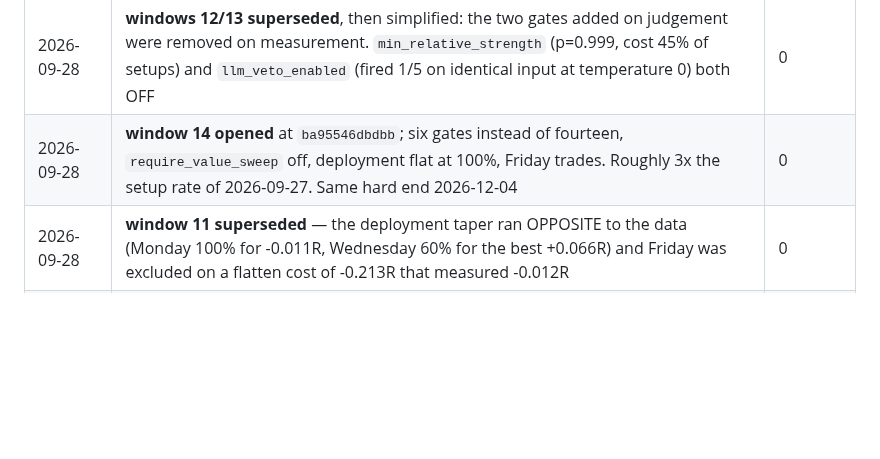
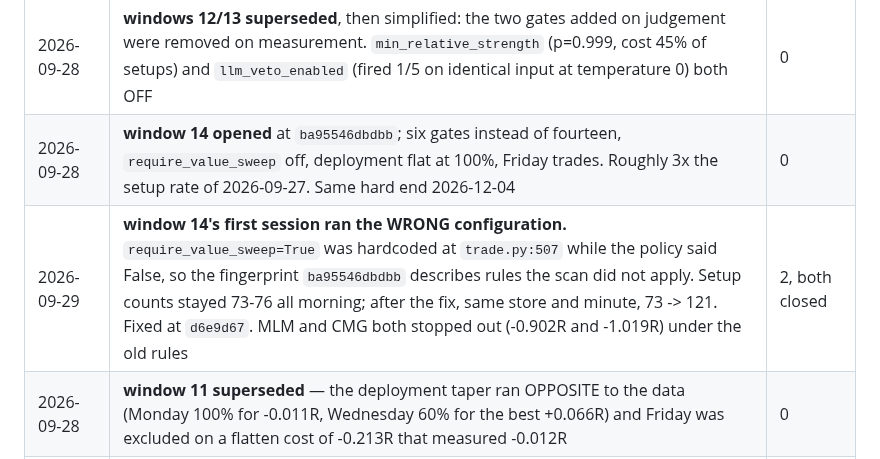
Before and after one commit to SDavidJake907/-quant-desk, a Markdown page: FREEZE.md, the part around the change. Rendered like a GitHub page; blank space fills up the shorter version.

Commit message:
docs: window 14's first session ran rules the fingerprint does not describe
require_value_sweep was hardcoded True at trade.py:507 while the policy said
False, so every scan on 2026-09-29 applied the OLD configuration under the new
fingerprint ba95546dbdbb. Setup counts stayed 73-76 when they should have risen
about 70%; verified after the fix on the same store in the same minute, 73 ->
121.

The two trades that closed today -- MLM at -1.019R and CMG at -0.902R -- were
opened on 09-28 under window 13 and stopped under rules matching neither window
cleanly. They are recorded as such rather than attributed to window 14.

No restart declared: the fix restores the configuration the fingerprint already
claims, so the window continues rather than being superseded. What is recorded
is that its first session is not evidence about the rules it names.

```diff
--- a/FREEZE.md
+++ b/FREEZE.md
@@ -1122,5 +1122,6 @@ costs a real sample.
 | 2026-09-28 | **window 11 opened** at `07c4cda1e9ab`; `min_relative_strength=-10.0` and `llm_veto_enabled=True`. The RS filter TESTED NULL (p=0.999, halves disagree) and is enabled on the operator's judgement, not the measurement. Same hard end 2026-12-04 | 0 |
 | 2026-09-28 | **windows 12/13 superseded**, then simplified: the two gates added on judgement were removed on measurement. `min_relative_strength` (p=0.999, cost 45% of setups) and `llm_veto_enabled` (fired 1/5 on identical input at temperature 0) both OFF | 0 |
 | 2026-09-28 | **window 14 opened** at `ba95546dbdbb`; six gates instead of fourteen, `require_value_sweep` off, deployment flat at 100%, Friday trades. Roughly 3x the setup rate of 2026-09-27. Same hard end 2026-12-04 | 0 |
+| 2026-09-29 | **window 14's first session ran the WRONG configuration.** `require_value_sweep=True` was hardcoded at `trade.py:507` while the policy said False, so the fingerprint `ba95546dbdbb` describes rules the scan did not apply. Setup counts stayed 73-76 all morning; after the fix, same store and minute, 73 -> 121. Fixed at `d6e9d67`. MLM and CMG both stopped out (-0.902R and -1.019R) under the old rules | 2, both closed |
 | 2026-09-28 | **window 11 superseded** — the deployment taper ran OPPOSITE to the data (Monday 100% for -0.011R, Wednesday 60% for the best +0.066R) and Friday was excluded on a flatten cost of -0.213R that measured -0.012R | 0 |
 | 2026-09-28 | **window 12 opened** at `6a1576995f61`; deployment flat at 100% (was 56% average), Friday trades (+14% of setups). Both are PREFERENCE dials turned up by the operator: ~1.79x return and ~1.79x drawdown, ratio unchanged. Same hard end 2026-12-04 | 0 |
```
